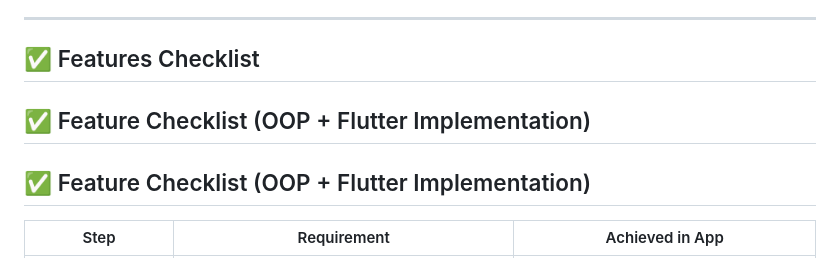
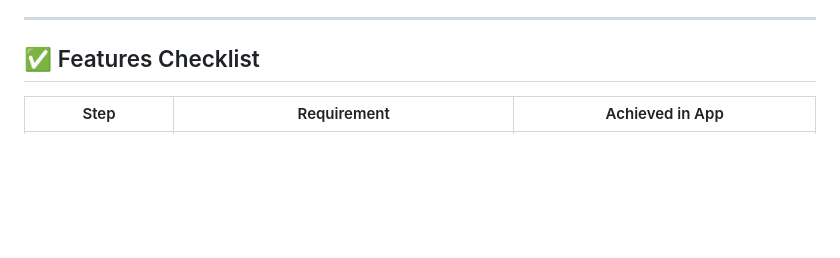
Before and after one commit to GR4C3FR/ADETMidtermBadge, a Markdown page: README.md, the part around the change. Drawn GitHub-style; blank space fills up the shorter version.

```diff
--- a/README.md
+++ b/README.md
@@ -33,9 +33,6 @@ The application consists of the following modules:
 ---
 
 ## ✅ Features Checklist
-## ✅ Feature Checklist (OOP + Flutter Implementation)
-
-## ✅ Feature Checklist (OOP + Flutter Implementation)
 
 | Step | Requirement | Achieved in App |
 |------|------------|----------------|
```
